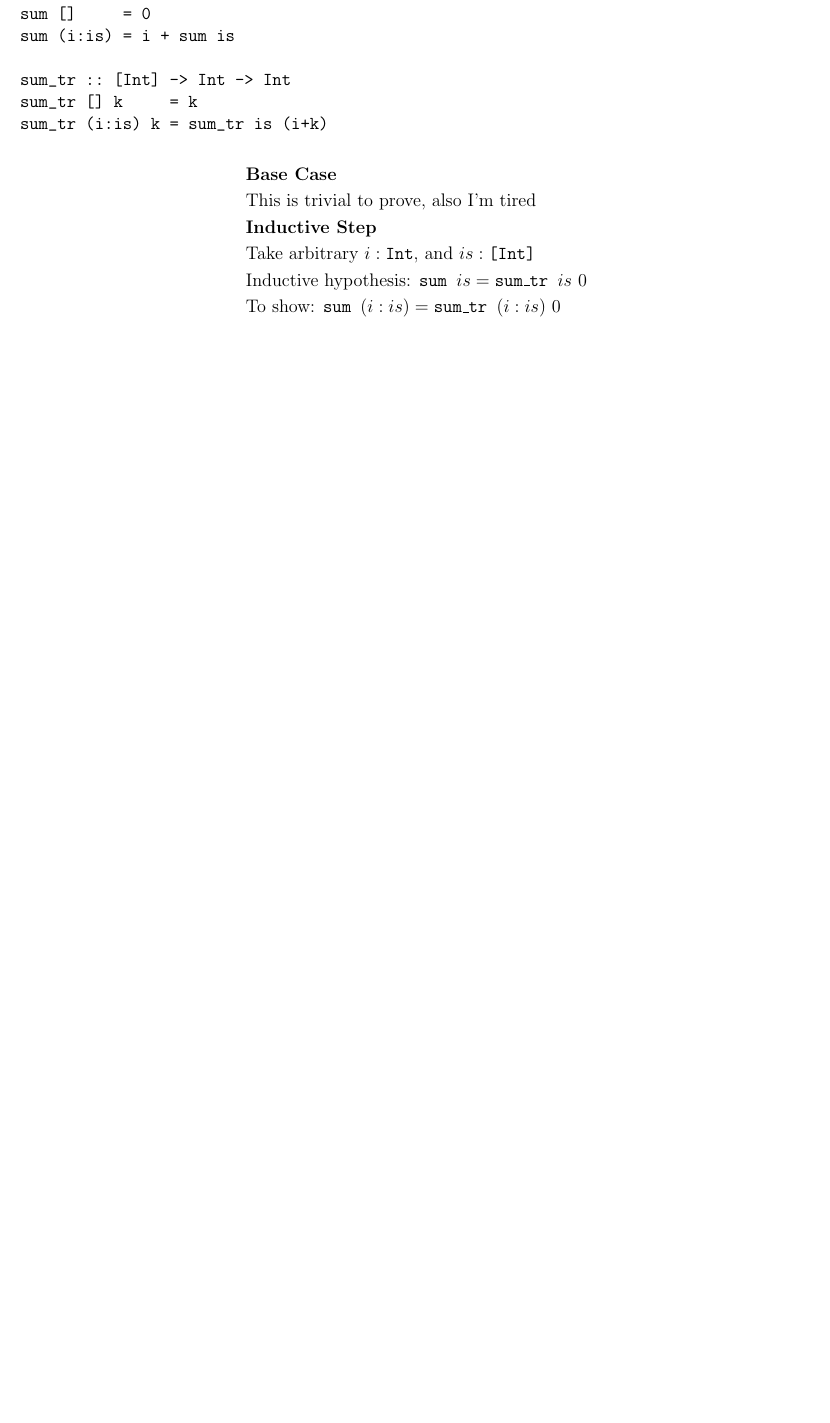
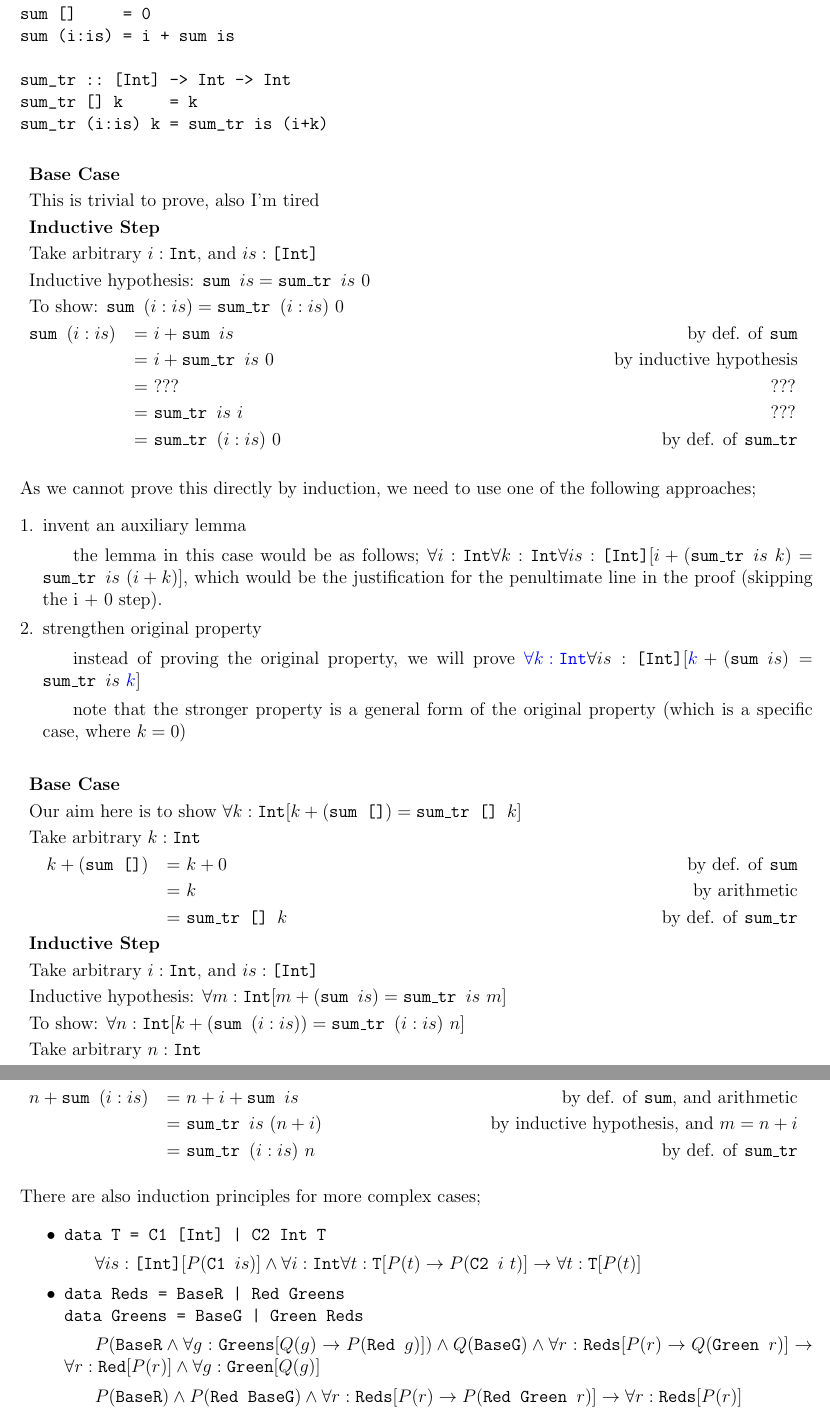
Before and after one commit to lin-e/imperial-revision, a LaTeX document (co141/main.tex): part of page 11 of 11 before the commit and two parts of pages 11 and 12 of 12 after it, the two joined at a grey line, cut so that both start at the same text, the shorter picture padded with empty space. Compiled offline with pdfLaTeX.

Commit message:
Finished structural induction

```diff
--- a/co141/main.tex
+++ b/co141/main.tex
@@ -491,4 +491,43 @@ sum_tr (i:is) k = sum_tr is (i+k)\end{verbatim}
                 \prooftext{Take arbitrary $i : \texttt{Int}$, and $is : \texttt{[Int]}$}
                 \prooftext{Inductive hypothesis: $\texttt{sum } is = \texttt{sum\_tr } is\ 0$}
                 \prooftext{To show: $\texttt{sum } (i : is) = \texttt{sum\_tr } (i : is)\ 0$}
+                \proofeq{\texttt{sum } (i : is)}{i + \texttt{sum } is}{by def. of \texttt{sum}}
+                \proofeq{}{i + \texttt{sum\_tr } is\ 0}{by inductive hypothesis}
+                \proofeq{}{???}{???}
+                \proofeq{}{\texttt{sum\_tr } is\ i}{???}
+                \proofeq{}{\texttt{sum\_tr } (i:is)\ 0}{by def. of \texttt{sum\_tr}}
             \end{reasoning}
+            As we cannot prove this directly by induction, we need to use one of the following approaches;
+            \begin{enumerate}[1.]
+                \itemsep0em
+                \item invent an auxiliary lemma
+                    \subitem the lemma in this case would be as follows; $\forall i : \texttt{Int} \forall k : \texttt{Int} \forall is : \texttt{[Int]} [i + (\texttt{sum\_tr } is\ k) = \texttt{sum\_tr } is\ (i + k)]$, which would be the justification for the penultimate line in the proof (skipping the i + 0 step).
+                \item strengthen original property
+                    \subitem instead of proving the original property, we will prove $\textcolor{blue}{\forall k : \texttt{Int}}\forall is : \texttt{[Int]} [\textcolor{blue}{k} + (\texttt{sum } is) = \texttt{sum\_tr } is\ \textcolor{blue}{k}]$
+                    \subitem note that the stronger property is a general form of the original property (which is a specific case, where $k = 0$)
+            \end{enumerate}
+            \begin{reasoning}
+                \proofbc
+                \prooftext{Our aim here is to show $\forall k : \texttt{Int} [k + (\texttt{sum []}) = \texttt{sum\_tr [] } k]$}
+                \prooftext{Take arbitrary $k : \texttt{Int}$}
+                \proofeq{k + (\texttt{sum []})}{k + 0}{by def. of \texttt{sum}}
+                \proofeq{}{k}{by arithmetic}
+                \proofeq{}{\texttt{sum\_tr [] } k}{by def. of \texttt{sum\_tr}}
+                \proofis
+                \prooftext{Take arbitrary $i : \texttt{Int}$, and $is : \texttt{[Int]}$}
+                \prooftext{Inductive hypothesis: $\forall m : \texttt{Int} [m + (\texttt{sum } is) = \texttt{sum\_tr } is\ m]$}
+                \prooftext{To show: $\forall n : \texttt{Int} [k + (\texttt{sum } (i : is)) = \texttt{sum\_tr } (i : is)\ n]$}
+                \prooftext{Take arbitrary $n : \texttt{Int}$}
+                \proofeq{n + \texttt{sum } (i : is)}{n + i + \texttt{sum } is}{by def. of \texttt{sum}, and arithmetic}
+                \proofeq{}{\texttt{sum\_tr } is\ (n + i)}{by inductive hypothesis, and $m = n + i$}
+                \proofeq{}{\texttt{sum\_tr } (i : is)\ n}{by def. of \texttt{sum\_tr}}
+            \end{reasoning}
+            There are also induction principles for more complex cases;
+            \begin{itemize}
+                \itemsep0em
+                \item \texttt{data T = C1 [Int] | C2 Int T}
+                    \subitem $\forall is : \texttt{[Int]} [P(\texttt{C1 } is)] \land \forall i : \texttt{Int} \forall t : \texttt{T} [P(t) \rightarrow P(\texttt{C2 } i\ t)] \rightarrow \forall t : \texttt{T} [P(t)]$
+                \item \texttt{data Reds = BaseR | Red Greens \\ data Greens = BaseG | Green Reds}
+                    \subitem $P(\texttt{BaseR} \land \forall g : \texttt{Greens} [Q(g) \rightarrow P(\texttt{Red } g)]) \land Q(\texttt{BaseG}) \land \forall r : \texttt{Reds} [P(r) \rightarrow Q(\texttt{Green } r)] \rightarrow \forall r : \texttt{Red} [P(r)] \land \forall g : \texttt{Green} [Q(g)]$
+                    \subitem $P(\texttt{BaseR}) \land P(\texttt{Red BaseG}) \land \forall r : \texttt{Reds} [P(r) \rightarrow P(\texttt{Red Green } r)] \rightarrow \forall r : \texttt{Reds} [P(r)]$
+            \end{itemize}
```
Also changed, not shown: _output/co141.pdf, co141/main.pdf, co141/main.tex (16 more changed lines).
